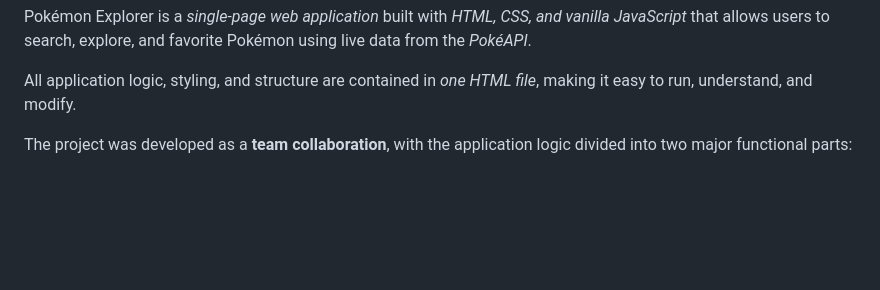
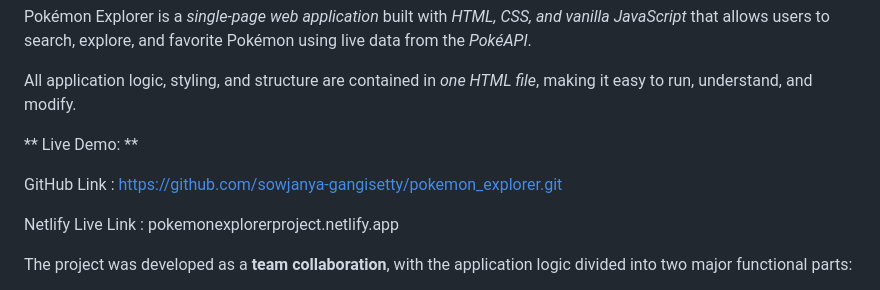
Before and after one commit to sowjanya-gangisetty/pokemon_explorer, a Markdown page: README.md, the part around the change. GitHub-like rendering; blank space fills up the shorter version.

Commit message:
updated github and live link in Readme file

```diff
--- a/README.md
+++ b/README.md
@@ -1,6 +1,12 @@
 Pokémon Explorer is a *single-page web application* built with *HTML, CSS, and vanilla JavaScript* that allows users to search, explore, and favorite Pokémon using live data from the *PokéAPI*.
 
 All application logic, styling, and structure are contained in *one HTML file*, making it easy to run, understand, and modify.
+
+** Live Demo: **
+
+GitHub Link : https://github.com/sowjanya-gangisetty/pokemon_explorer.git
+
+Netlify Live Link :  pokemonexplorerproject.netlify.app
 
 The project was developed as a **team collaboration**, with the application logic divided into two major functional parts:
 
```
